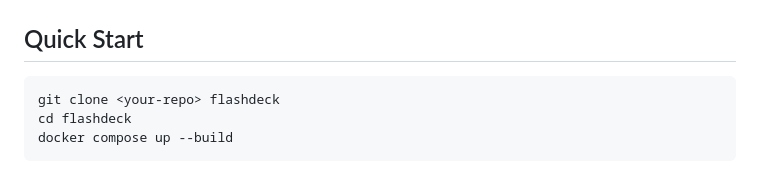
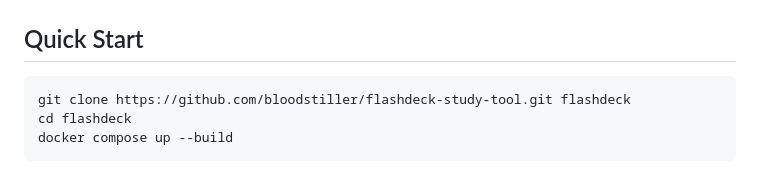
Before and after one commit to bloodstiller/flashdeck-study-tool, a Markdown page: README.md, the part around the change. Rendered like a GitHub page.

````diff
--- a/README.md
+++ b/README.md
@@ -7,7 +7,7 @@ An adaptive flashcard study tool built with FastAPI and SQLite, served locally v
 ## Quick Start
 
 ```bash
-git clone <your-repo> flashdeck
+git clone https://github.com/bloodstiller/flashdeck-study-tool.git flashdeck
 cd flashdeck
 docker compose up --build
 ```
````
